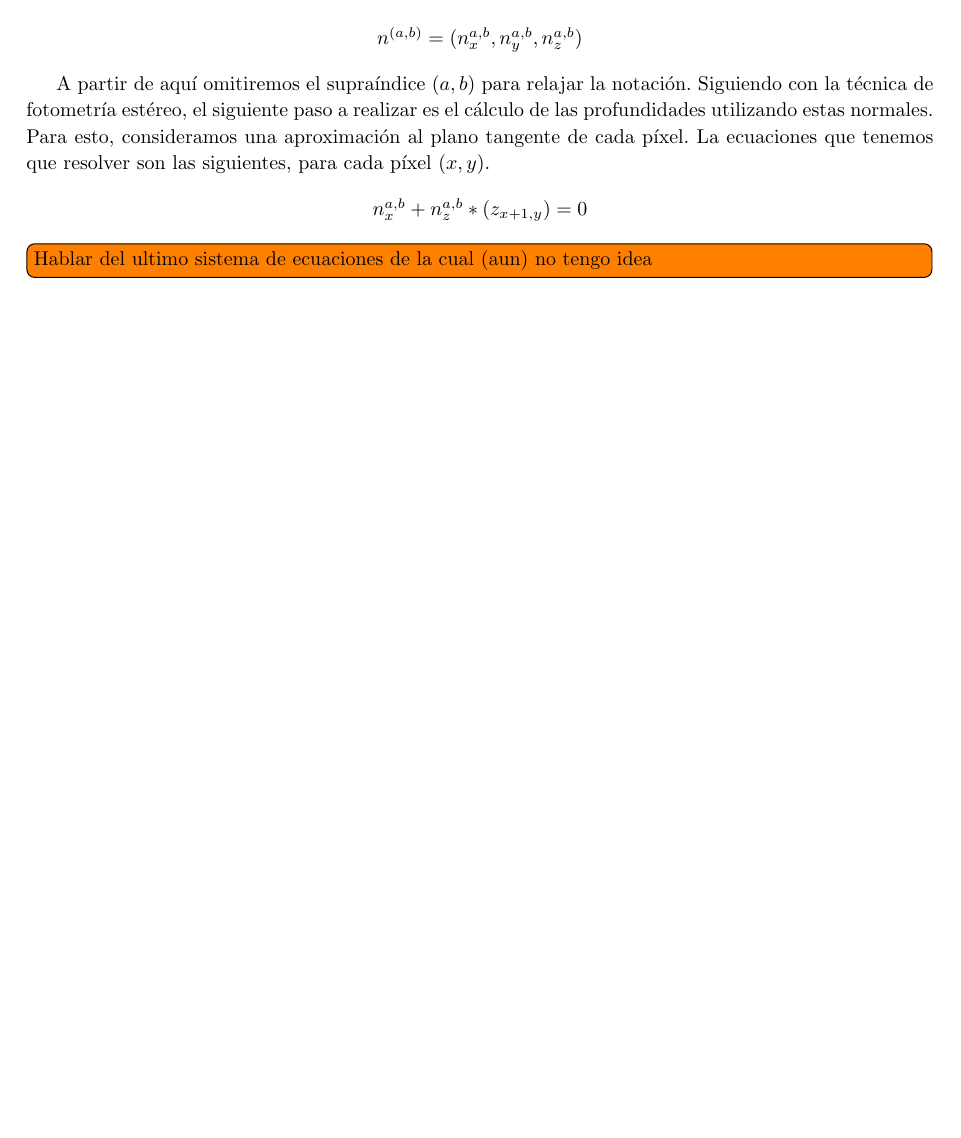
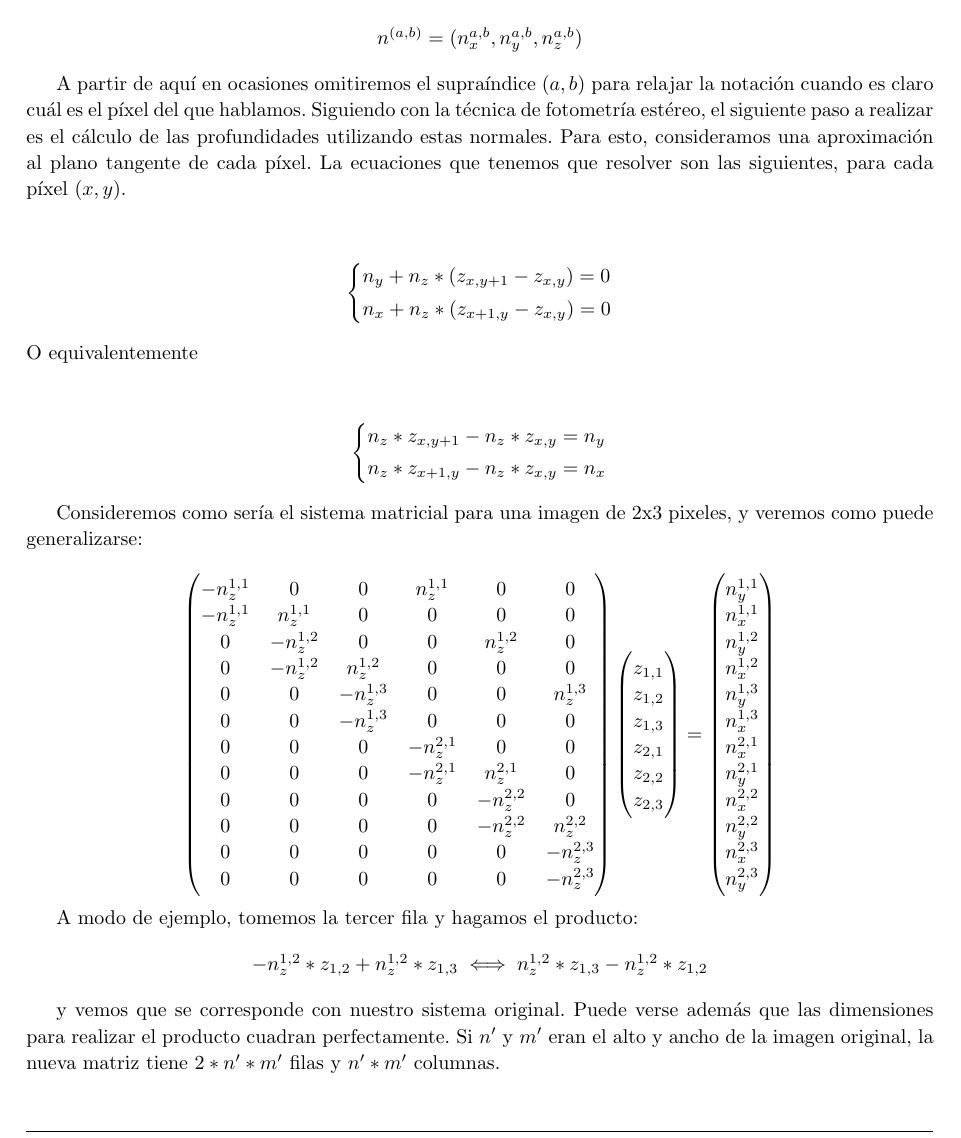
Before and after one commit to JonSeijo/metodos-numericos-tp1, a LaTeX document (informe/informe.tex, which reads informe/desa.tex): part of page 9 of 11 before the commit and part of page 9 of 12 after it, cut so that both start at the same text, the shorter picture padded with empty space. Compiled offline with pdfLaTeX; a LaTeX package or settings file that is missing is left out.

Commit message:
Planteo de matriz generica en el informe

```diff
--- a/informe/desa.tex
+++ b/informe/desa.tex
@@ -188,17 +188,92 @@ Utilizando los métodos anteriores pudimos resolver el sistema que incluye las l
 $n^{(a,b)} = (n_{x}^{a,b}, n_{y}^{a,b}, n_{z}^{a,b})$
 \end{center}
 
-A partir de aquí omitiremos el supraíndice $(a,b)$ para relajar la notación. Siguiendo con la técnica de fotometría estéreo, el siguiente paso a realizar es el cálculo de las profundidades utilizando estas normales. Para esto, consideramos una aproximación al plano tangente de cada píxel. La ecuaciones que tenemos que resolver son las siguientes, para cada píxel $(x ,y)$.
+A partir de aquí en ocasiones omitiremos el supraíndice $(a,b)$ para relajar la notación cuando es claro cuál es el píxel del que hablamos. Siguiendo con la técnica de fotometría estéreo, el siguiente paso a realizar es el cálculo de las profundidades utilizando estas normales. Para esto, consideramos una aproximación al plano tangente de cada píxel. La ecuaciones que tenemos que resolver son las siguientes, para cada píxel $(x ,y)$.
 
 \begin{center}
-
-$n_{x}^{a,b} +  n_{z}^{a,b} * (z_{x+1, y}) = 0$
-
+\[
+    \begin{dcases}
+        n_{y} +  n_{z} * (z_{x, y+1} - z_{x, y}) = 0 \\
+        n_{x} +  n_{z} * (z_{x+1, y} - z_{x, y}) = 0
+    \end{dcases}
+\]
+\end{center}
+O equivalentemente
+\begin{center}
+\[\begin{dcases}
+        n_{z} * z_{x, y+1} - n_{z} *  z_{x, y} = n_{y}  \\
+        n_{z} * z_{x+1, y} - n_{z} *  z_{x, y} = n_{x}
+    \end{dcases}
+\]
 \end{center}
 
+Consideremos como sería el sistema matricial para una imagen de 2x3 pixeles, y veremos como puede generalizarse:
 
+% \dots \ddots \vdots
 
-\todo[inline]{Hablar del ultimo sistema de ecuaciones de la cual (aun) no tengo idea}
+\[
+\begin{pmatrix}
+    % - n_{z}^{1,1}  &  0                      & 0  & n_{z}^{1,1}    & 0 & 0 & 0 & 0 & 0 \\
+    % - n_{z}^{1,1}  &  n_{z}^{1,1}  &  0  & 0 & 0  &  0               & 0 & 0 & 0 & \\
+    % 0 & - n_{z}^{1,2}  &  0                   & 0 &  n_{z}^{1,2}   & 0 & 0 & 0 & 0     \\
+    % 0 & - n_{z}^{1,2}  &  n_{z}^{1,2}   & 0 &  0  &  0  &  0         & 0 & 0     \\
+    % 0 & 0 & - n_{z}^{1,3}  &  0             & 0   &  n_{z}^{1,3}   & 0 & 0 & 0  \\
+    % % 0 & 0 & - n_{z}^{1,3}  &  n_{z}^{1,3} & 0 &  0  &  0  &  0  & 0       \\
+    % 0 & 0 &  0  &  0 & 0 &  0  &  0  &  0  & 0       \\
+    % 0 & 0 & 0 & - n_{z}^{2,1}  &  0         & 0     &  n_{z}^{2,1} & 0 & 0      \\
+    % 0 & 0 & 0 & - n_{z}^{2,1}  &  n_{z}^{2,1} & 0 &  0  &  0  &  0      \\
+    % 0 & 0 & 0 & 0 & - n_{z}^{2,2}  & 0       & 0  &  n_{z}^{2,2} & 0            \\
+    % 0 & 0 & 0 & 0 & - n_{z}^{2,2}  &  n_{z}^{2,2} & 0 &  0  &  0         \\
+    % 0 & 0 & 0 & 0 & 0 & - n_{z}^{2,3}  &  0      & 0     &  n_{z}^{2,3}         \\
+    % 0 & 0 & 0 & 0 & 0 & 0  &  0      & 0     &  0         \\
+    % % 0 & 0 & 0 & 0 & 0 & - n_{z}^{2,3}  &  n_{z}^{2,3} & 0 &  0        \\
+    - n_{z}^{1,1}  &  0                      & 0  & n_{z}^{1,1}    & 0 & 0 \\
+    - n_{z}^{1,1}  &  n_{z}^{1,1}  &  0  & 0 & 0  &  0               \\
+    0 & - n_{z}^{1,2}  &  0                   & 0 &  n_{z}^{1,2}   & 0     \\
+    0 & - n_{z}^{1,2}  &  n_{z}^{1,2}   & 0 &  0  &  0      \\
+    0 & 0 & - n_{z}^{1,3}  &  0             & 0   &  n_{z}^{1,3}  \\
+    0 & 0 & - n_{z}^{1,3}  &  0 & 0 &  0       \\
+    % 0 & 0 &  0  &  0 & 0 &  0         \\
+    0 & 0 & 0 & - n_{z}^{2,1}  &  0         & 0          \\
+    0 & 0 & 0 & - n_{z}^{2,1}  &  n_{z}^{2,1} & 0       \\
+    0 & 0 & 0 & 0 & - n_{z}^{2,2}  & 0                  \\
+    0 & 0 & 0 & 0 & - n_{z}^{2,2}  &  n_{z}^{2,2}         \\
+    0 & 0 & 0 & 0 & 0 & - n_{z}^{2,3}          \\
+    0 & 0 & 0 & 0 & 0 & - n_{z}^{2,3}         \\
+    % 0 & 0 & 0 & 0 & 0 & - n_{z}^{2,3}  &  n_{z}^{2,3} & 0 &  0        \\
+\end{pmatrix}
+\begin{pmatrix}
+    z_{1, 1} \\
+    z_{1, 2} \\
+    z_{1, 3} \\
+    z_{2, 1} \\
+    z_{2, 2} \\
+    z_{2, 3}
+\end{pmatrix}
+=
+\begin{pmatrix}
+    n_{y}^{1, 1} \\
+    n_{x}^{1, 1} \\
+    n_{y}^{1, 2} \\
+    n_{x}^{1, 2} \\
+    n_{y}^{1, 3} \\
+    n_{x}^{1, 3} \\
+    n_{x}^{2, 1} \\
+    n_{y}^{2, 1} \\
+    n_{x}^{2, 2} \\
+    n_{y}^{2, 2} \\
+    n_{x}^{2, 3} \\
+    n_{y}^{2, 3}
+\end{pmatrix}
+\]
+
+A modo de ejemplo, tomemos la tercer fila y hagamos el producto:
+
+\begin{center}
+    $-n_{z}^{1, 2} * z_{1,2} + n_{z}^{1, 2} * z_{1, 3} \iff n_{z}^{1, 2} * z_{1, 3} -n_{z}^{1, 2} * z_{1,2}$
+\end{center}
+
+y vemos que se corresponde con nuestro sistema original. Puede verse además que las dimensiones para realizar el producto cuadran perfectamente. Si $n'$ y $m'$ eran el alto y ancho de la imagen original, la nueva matriz tiene $2*n'*m'$ filas y $n'*m'$ columnas.
 
 \subsection{Cholesky}
 \todo[inline]{algo}
--- a/informe/informe.tex
+++ b/informe/informe.tex
@@ -37,8 +37,10 @@
 \usepackage{array}
 \usepackage{xcolor,colortbl}
 \usepackage{amsthm}
+\usepackage{mathtools}
 \usepackage{listings}
 \usepackage{svg}
+\usepackage{systeme}
 
 \captionsetup[figure]{labelformat=empty}% redefines the caption setup of the figures environment in the beamer class.
 \makeatletter
```
Also changed, not shown: Makefile, informe/informe.pdf, 1 other file.
